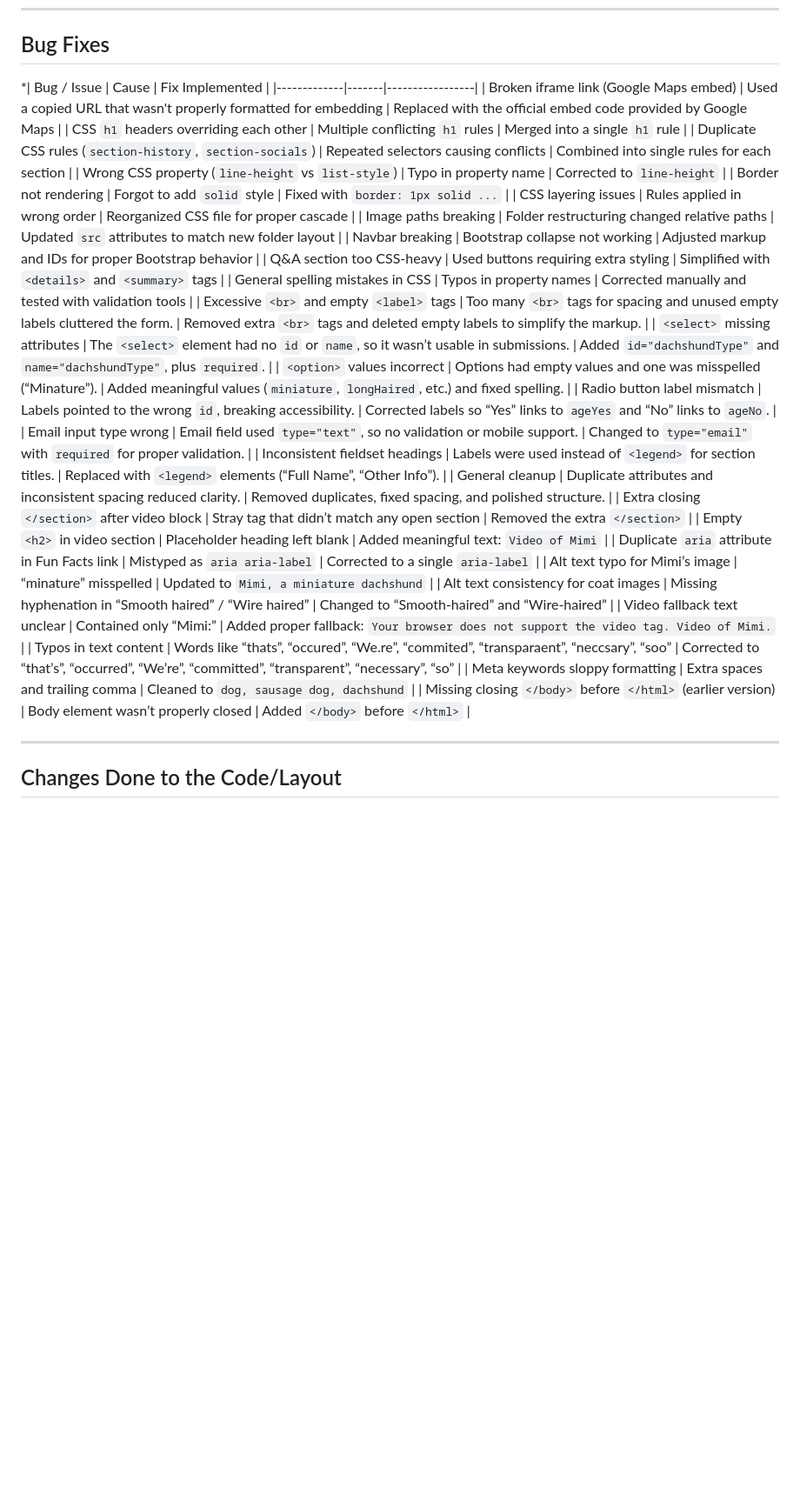
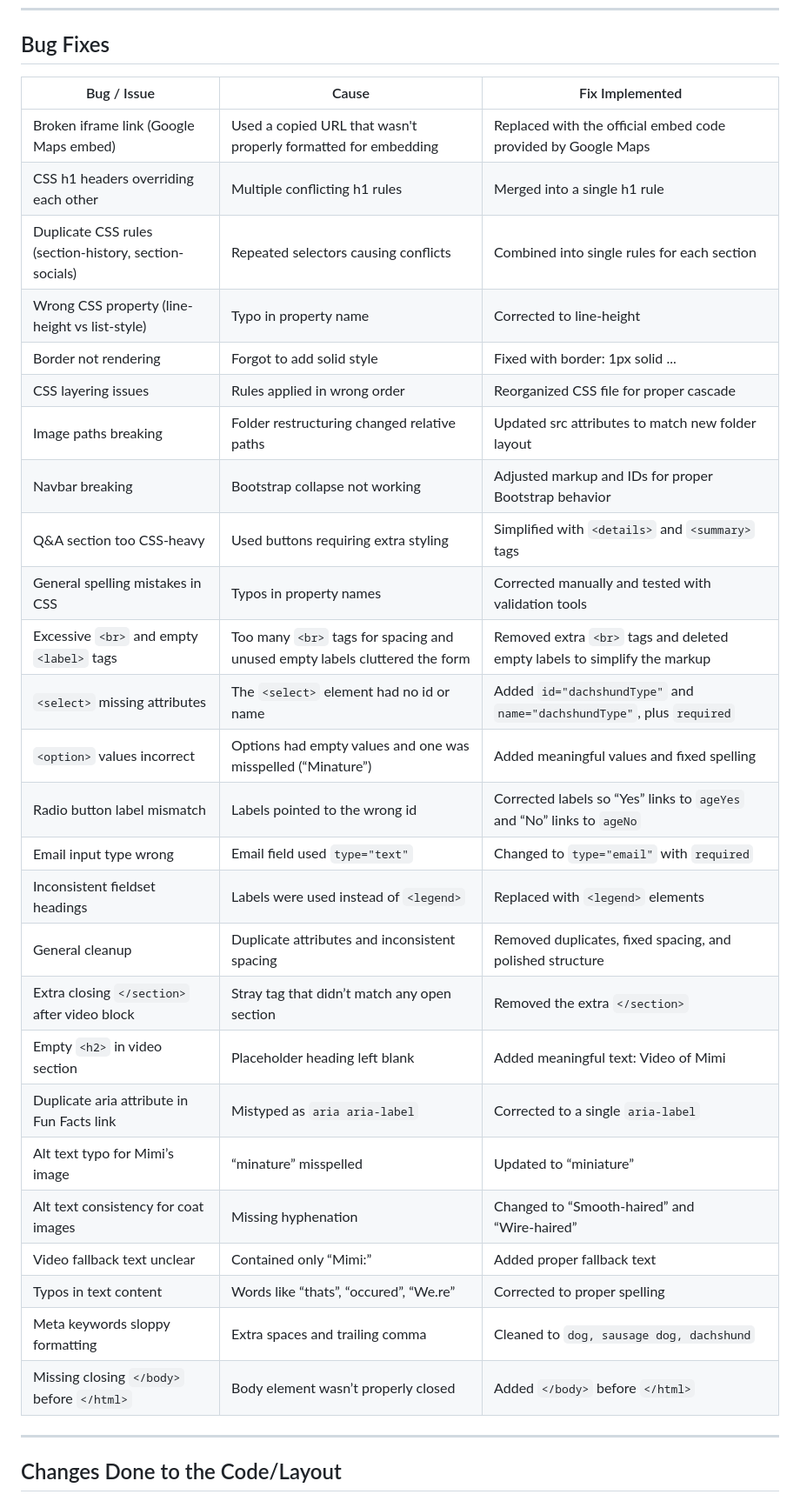
Before and after one commit to Blank55-cell/milestoneproject1, a Markdown page: README.md, the part around the change. Shown: that part at 87% size. Drawn GitHub-style; blank space fills up the shorter version.

Commit message:
README.md table wasnt working properly decided to fix it didnt take that long was able to move around the way the | and -  were structured and fixed it

```diff
--- a/README.md
+++ b/README.md
@@ -90,34 +90,36 @@ Images used in this project:
 ---
 
 ## Bug Fixes
-*| Bug / Issue | Cause | Fix Implemented |
+| Bug / Issue | Cause | Fix Implemented |
 |-------------|-------|-----------------|
 | Broken iframe link (Google Maps embed) | Used a copied URL that wasn't properly formatted for embedding | Replaced with the official embed code provided by Google Maps |
-| CSS `h1` headers overriding each other | Multiple conflicting `h1` rules | Merged into a single `h1` rule |
-| Duplicate CSS rules (`section-history`, `section-socials`) | Repeated selectors causing conflicts | Combined into single rules for each section |
-| Wrong CSS property (`line-height` vs `list-style`) | Typo in property name | Corrected to `line-height` |
-| Border not rendering | Forgot to add `solid` style | Fixed with `border: 1px solid ...` |
+| CSS h1 headers overriding each other | Multiple conflicting h1 rules | Merged into a single h1 rule |
+| Duplicate CSS rules (section-history, section-socials) | Repeated selectors causing conflicts | Combined into single rules for each section |
+| Wrong CSS property (line-height vs list-style) | Typo in property name | Corrected to line-height |
+| Border not rendering | Forgot to add solid style | Fixed with border: 1px solid ... |
 | CSS layering issues | Rules applied in wrong order | Reorganized CSS file for proper cascade |
-| Image paths breaking | Folder restructuring changed relative paths | Updated `src` attributes to match new folder layout |
+| Image paths breaking | Folder restructuring changed relative paths | Updated src attributes to match new folder layout |
 | Navbar breaking | Bootstrap collapse not working | Adjusted markup and IDs for proper Bootstrap behavior |
 | Q&A section too CSS-heavy | Used buttons requiring extra styling | Simplified with `<details>` and `<summary>` tags |
 | General spelling mistakes in CSS | Typos in property names | Corrected manually and tested with validation tools |
-| Excessive `<br>` and empty `<label>` tags | Too many `<br>` tags for spacing and unused empty labels cluttered the form. | Removed extra `<br>` tags and deleted empty labels to simplify the markup. |
-| `<select>` missing attributes      | The `<select>` element had no `id` or `name`, so it wasn’t usable in submissions. | Added `id="dachshundType"` and `name="dachshundType"`, plus `required`. |
-| `<option>` values incorrect        | Options had empty values and one was misspelled (“Minature”). | Added meaningful values (`miniature`, `longHaired`, etc.) and fixed spelling. |
-| Radio button label mismatch        | Labels pointed to the wrong `id`, breaking accessibility. | Corrected labels so “Yes” links to `ageYes` and “No” links to `ageNo`. |
-| Email input type wrong             | Email field used `type="text"`, so no validation or mobile support. | Changed to `type="email"` with `required` for proper validation. |
-| Inconsistent fieldset headings     | Labels were used instead of `<legend>` for section titles. | Replaced with `<legend>` elements (“Full Name”, “Other Info”). |
-| General cleanup                    | Duplicate attributes and inconsistent spacing reduced clarity. | Removed duplicates, fixed spacing, and polished structure. |
+| Excessive `<br>` and empty `<label>` tags | Too many `<br>` tags for spacing and unused empty labels cluttered the form | Removed extra `<br>` tags and deleted empty labels to simplify the markup |
+| `<select>` missing attributes | The `<select>` element had no id or name | Added `id="dachshundType"` and `name="dachshundType"`, plus `required` |
+| `<option>` values incorrect | Options had empty values and one was misspelled (“Minature”) | Added meaningful values and fixed spelling |
+| Radio button label mismatch | Labels pointed to the wrong id | Corrected labels so “Yes” links to `ageYes` and “No” links to `ageNo` |
+| Email input type wrong | Email field used `type="text"` | Changed to `type="email"` with `required` |
+| Inconsistent fieldset headings | Labels were used instead of `<legend>` | Replaced with `<legend>` elements |
+| General cleanup | Duplicate attributes and inconsistent spacing | Removed duplicates, fixed spacing, and polished structure |
 | Extra closing `</section>` after video block | Stray tag that didn’t match any open section | Removed the extra `</section>` |
-| Empty `<h2>` in video section | Placeholder heading left blank | Added meaningful text: `Video of Mimi` |
-| Duplicate `aria` attribute in Fun Facts link | Mistyped as `aria aria-label` | Corrected to a single `aria-label` |
-| Alt text typo for Mimi’s image | “minature” misspelled | Updated to `Mimi, a miniature dachshund` |
-| Alt text consistency for coat images | Missing hyphenation in “Smooth haired” / “Wire haired” | Changed to “Smooth‑haired” and “Wire‑haired” |
-| Video fallback text unclear | Contained only “Mimi:” | Added proper fallback: `Your browser does not support the video tag. Video of Mimi.` |
-| Typos in text content | Words like “thats”, “occured”, “We.re”, “commited”, “transparaent”, “neccsary”, “soo” | Corrected to “that’s”, “occurred”, “We’re”, “committed”, “transparent”, “necessary”, “so” |
+| Empty `<h2>` in video section | Placeholder heading left blank | Added meaningful text: Video of Mimi |
+| Duplicate aria attribute in Fun Facts link | Mistyped as `aria aria-label` | Corrected to a single `aria-label` |
+| Alt text typo for Mimi’s image | “minature” misspelled | Updated to “miniature” |
+| Alt text consistency for coat images | Missing hyphenation | Changed to “Smooth‑haired” and “Wire‑haired” |
+| Video fallback text unclear | Contained only “Mimi:” | Added proper fallback text |
+| Typos in text content | Words like “thats”, “occured”, “We.re” | Corrected to proper spelling |
 | Meta keywords sloppy formatting | Extra spaces and trailing comma | Cleaned to `dog, sausage dog, dachshund` |
-| Missing closing `</body>` before `</html>` (earlier version) | Body element wasn’t properly closed | Added `</body>` before `</html>` |
+| Missing closing `</body>` before `</html>` | Body element wasn’t properly closed | Added `</body>` before `</html>` |
+
+
 
 ---
 
```
